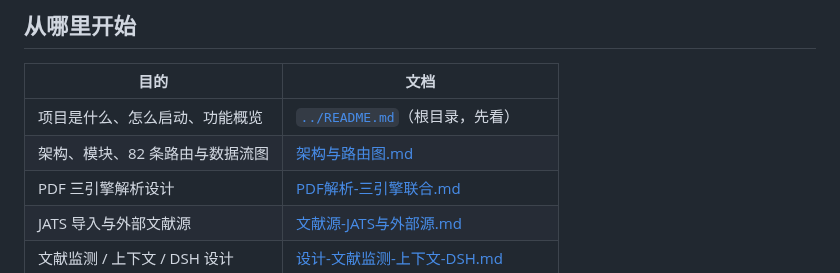
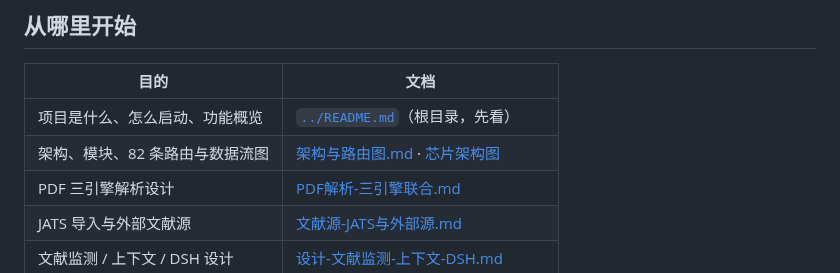
Before and after one commit to williamchen520/sci-pal, a Markdown page: docs/README.md, the part around the change. Drawn GitHub-style.

```diff
--- a/docs/README.md
+++ b/docs/README.md
@@ -8,7 +8,7 @@
 | 目的 | 文档 |
 |------|------|
 | 项目是什么、怎么启动、功能概览 | [`../README.md`](../README.md)（根目录，先看） |
-| 架构、模块、82 条路由与数据流图 | [架构与路由图.md](架构与路由图.md) |
+| 架构、模块、82 条路由与数据流图 | [架构与路由图.md](架构与路由图.md) · [芯片架构图](图-SciPal芯片架构.png) |
 | PDF 三引擎解析设计 | [PDF解析-三引擎联合.md](PDF解析-三引擎联合.md) |
 | JATS 导入与外部文献源 | [文献源-JATS与外部源.md](文献源-JATS与外部源.md) |
 | 文献监测 / 上下文 / DSH 设计 | [设计-文献监测-上下文-DSH.md](设计-文献监测-上下文-DSH.md) |
```
Also changed, not shown: README.md (+2 -0 lines), docs/架构与路由图.md (+4 -1 lines), docs/图-SciPal芯片架构.png (added).
